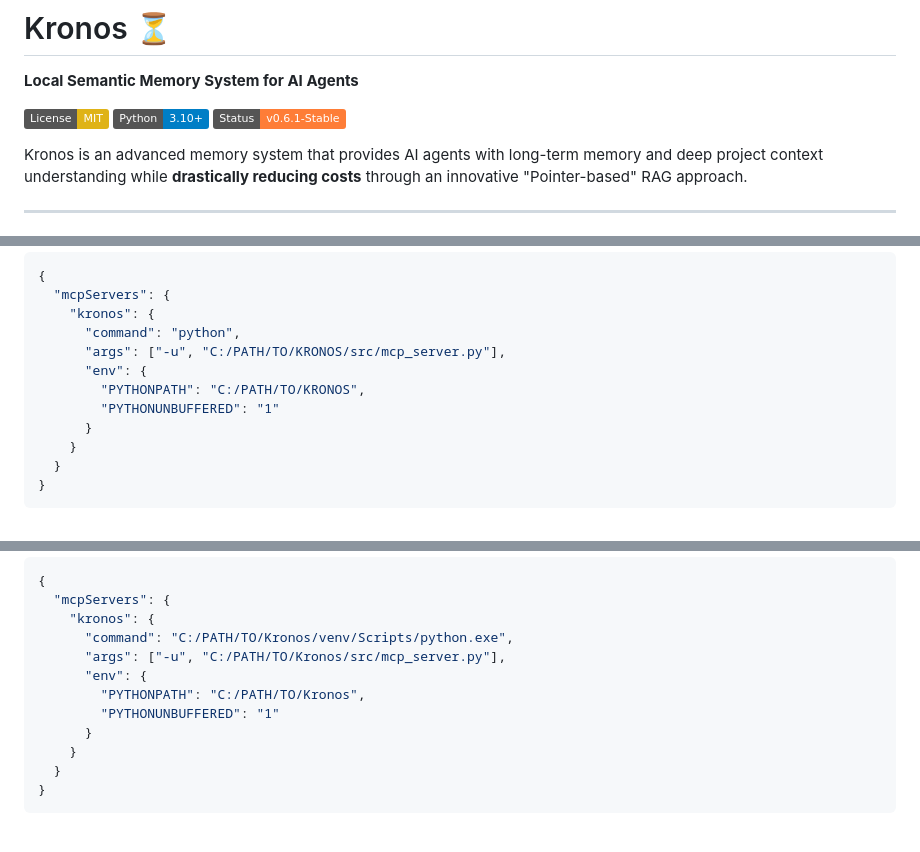
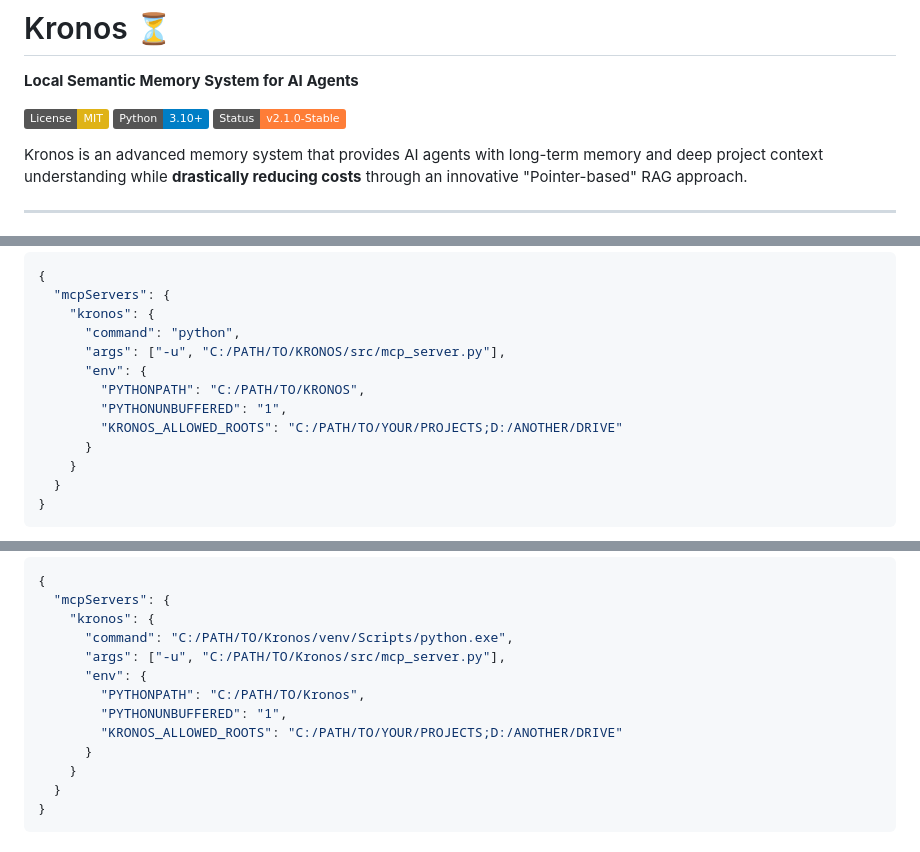
Before and after one commit to Ja1Denis/Kronos, a Markdown page: README.md, 3 parts joined by grey strips. Rendered like a GitHub page; badges without logos.

Commit message:
docs: update README with KRONOS_ALLOWED_ROOTS and v2.1.0

```diff
--- a/README.md
+++ b/README.md
@@ -3,7 +3,7 @@
 
 [![License: MIT](https://img.shields.io/badge/License-MIT-yellow.svg)](https://opensource.org/licenses/MIT)
 [![Python: 3.10+](https://img.shields.io/badge/Python-3.10+-blue.svg)](https://www.python.org/downloads/)
-[![Status: v0.6.1](https://img.shields.io/badge/Status-v0.6.1--Stable-orange.svg)]()
+[![Status: v2.1.0](https://img.shields.io/badge/Status-v2.1.0--Stable-orange.svg)]()
 
 Kronos is an advanced memory system that provides AI agents with long-term memory and deep project context understanding while **drastically reducing costs** through an innovative "Pointer-based" RAG approach.
 
@@ -140,7 +140,8 @@ Kronos supports the **Model Context Protocol**. Configure your IDE (e.g., Gemini
       "args": ["-u", "C:/PATH/TO/KRONOS/src/mcp_server.py"],
       "env": {
         "PYTHONPATH": "C:/PATH/TO/KRONOS",
-        "PYTHONUNBUFFERED": "1"
+        "PYTHONUNBUFFERED": "1",
+        "KRONOS_ALLOWED_ROOTS": "C:/PATH/TO/YOUR/PROJECTS;D:/ANOTHER/DRIVE"
       }
     }
   }
@@ -223,7 +224,8 @@ Add Kronos to your MCP client configuration (e.g., `mcp_config.json` for Antigra
       "args": ["-u", "C:/PATH/TO/Kronos/src/mcp_server.py"],
       "env": {
         "PYTHONPATH": "C:/PATH/TO/Kronos",
-        "PYTHONUNBUFFERED": "1"
+        "PYTHONUNBUFFERED": "1",
+        "KRONOS_ALLOWED_ROOTS": "C:/PATH/TO/YOUR/PROJECTS;D:/ANOTHER/DRIVE"
       }
     }
   }
```
